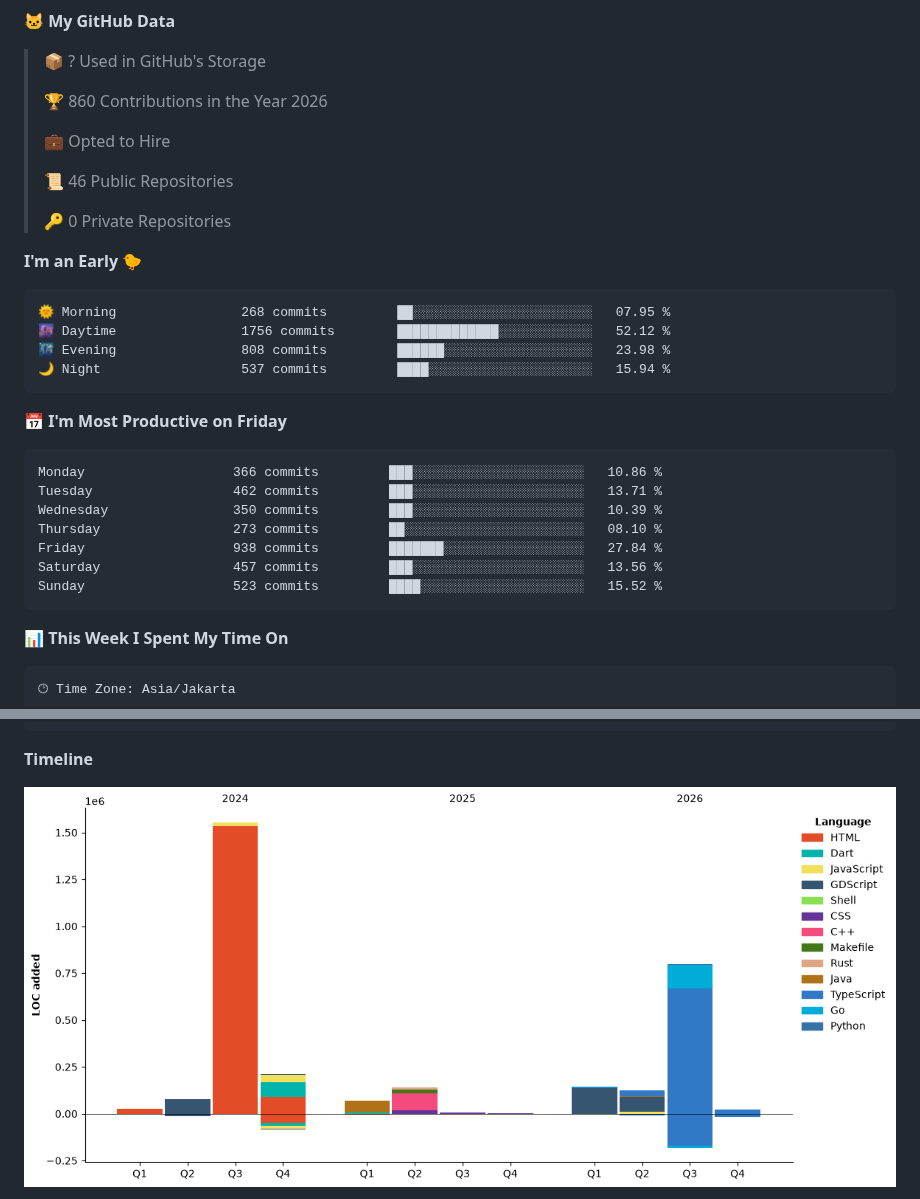
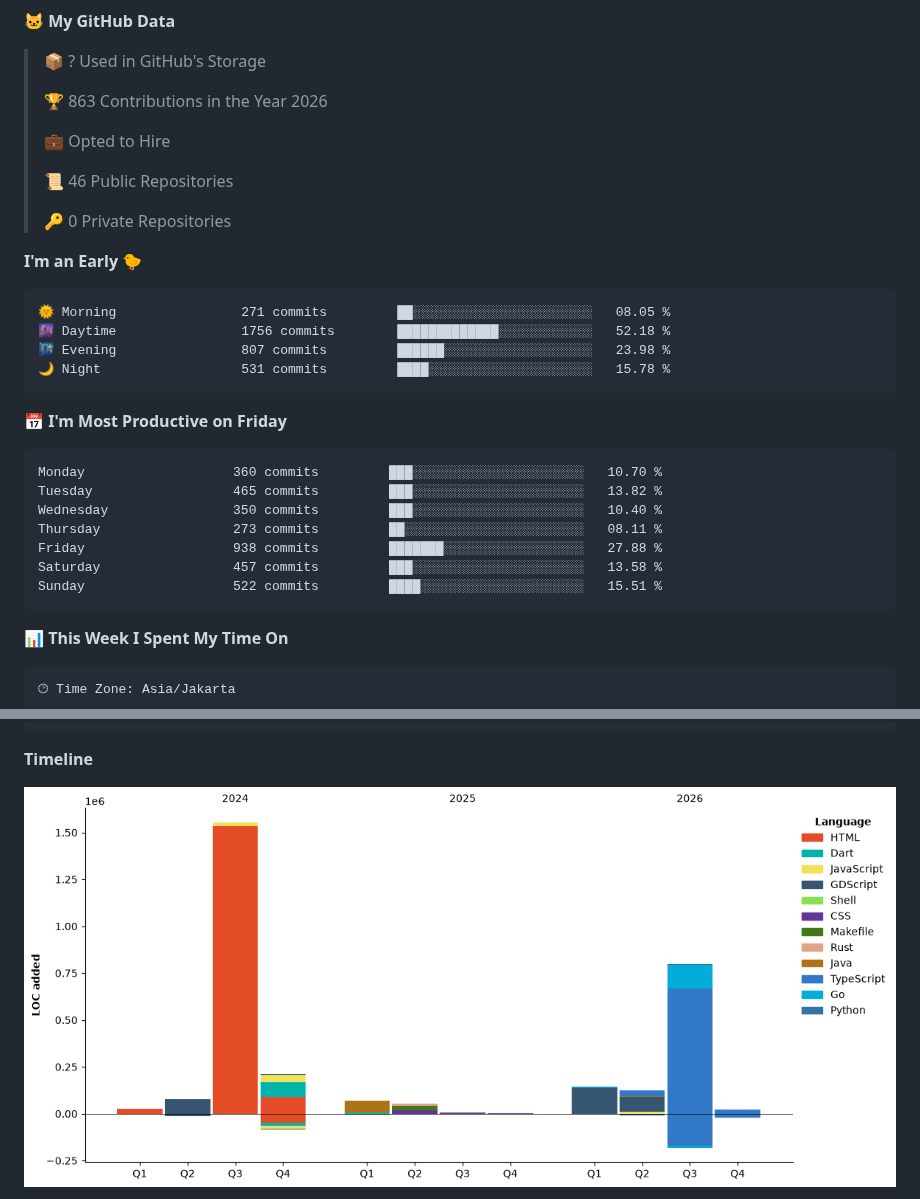
Before and after one commit to ArzakaRaffan/arzakaraffan, a Markdown page: README.md, 2 parts joined by grey strips. Rendered like a GitHub page; pictures changed too: assets/bar_graph.png.

Commit message:
Updated with Dev Metrics

````diff
--- a/README.md
+++ b/README.md
@@ -36,7 +36,7 @@ Full-stack developer — I design, build, and ship web applications end to end.
 
 > 📦 ? Used in GitHub's Storage
  >
-> 🏆 860 Contributions in the Year 2026
+> 🏆 863 Contributions in the Year 2026
  >
 > 💼 Opted to Hire
  >
@@ -47,21 +47,21 @@ Full-stack developer — I design, build, and ship web applications end to end.
 **I'm an Early 🐤**
 
 ```text
-🌞 Morning                268 commits         ██░░░░░░░░░░░░░░░░░░░░░░░   07.95 %
-🌆 Daytime                1756 commits        █████████████░░░░░░░░░░░░   52.12 %
-🌃 Evening                808 commits         ██████░░░░░░░░░░░░░░░░░░░   23.98 %
-🌙 Night                  537 commits         ████░░░░░░░░░░░░░░░░░░░░░   15.94 %
+🌞 Morning                271 commits         ██░░░░░░░░░░░░░░░░░░░░░░░   08.05 %
+🌆 Daytime                1756 commits        █████████████░░░░░░░░░░░░   52.18 %
+🌃 Evening                807 commits         ██████░░░░░░░░░░░░░░░░░░░   23.98 %
+🌙 Night                  531 commits         ████░░░░░░░░░░░░░░░░░░░░░   15.78 %
 ```
 📅 **I'm Most Productive on Friday**
 
 ```text
-Monday                   366 commits         ███░░░░░░░░░░░░░░░░░░░░░░   10.86 %
-Tuesday                  462 commits         ███░░░░░░░░░░░░░░░░░░░░░░   13.71 %
-Wednesday                350 commits         ███░░░░░░░░░░░░░░░░░░░░░░   10.39 %
-Thursday                 273 commits         ██░░░░░░░░░░░░░░░░░░░░░░░   08.10 %
-Friday                   938 commits         ███████░░░░░░░░░░░░░░░░░░   27.84 %
-Saturday                 457 commits         ███░░░░░░░░░░░░░░░░░░░░░░   13.56 %
-Sunday                   523 commits         ████░░░░░░░░░░░░░░░░░░░░░   15.52 %
+Monday                   360 commits         ███░░░░░░░░░░░░░░░░░░░░░░   10.70 %
+Tuesday                  465 commits         ███░░░░░░░░░░░░░░░░░░░░░░   13.82 %
+Wednesday                350 commits         ███░░░░░░░░░░░░░░░░░░░░░░   10.40 %
+Thursday                 273 commits         ██░░░░░░░░░░░░░░░░░░░░░░░   08.11 %
+Friday                   938 commits         ███████░░░░░░░░░░░░░░░░░░   27.88 %
+Saturday                 457 commits         ███░░░░░░░░░░░░░░░░░░░░░░   13.58 %
+Sunday                   522 commits         ████░░░░░░░░░░░░░░░░░░░░░   15.51 %
 ```
 
 
````
Also changed, not shown: other parts of README.md (+1 -1 lines).
